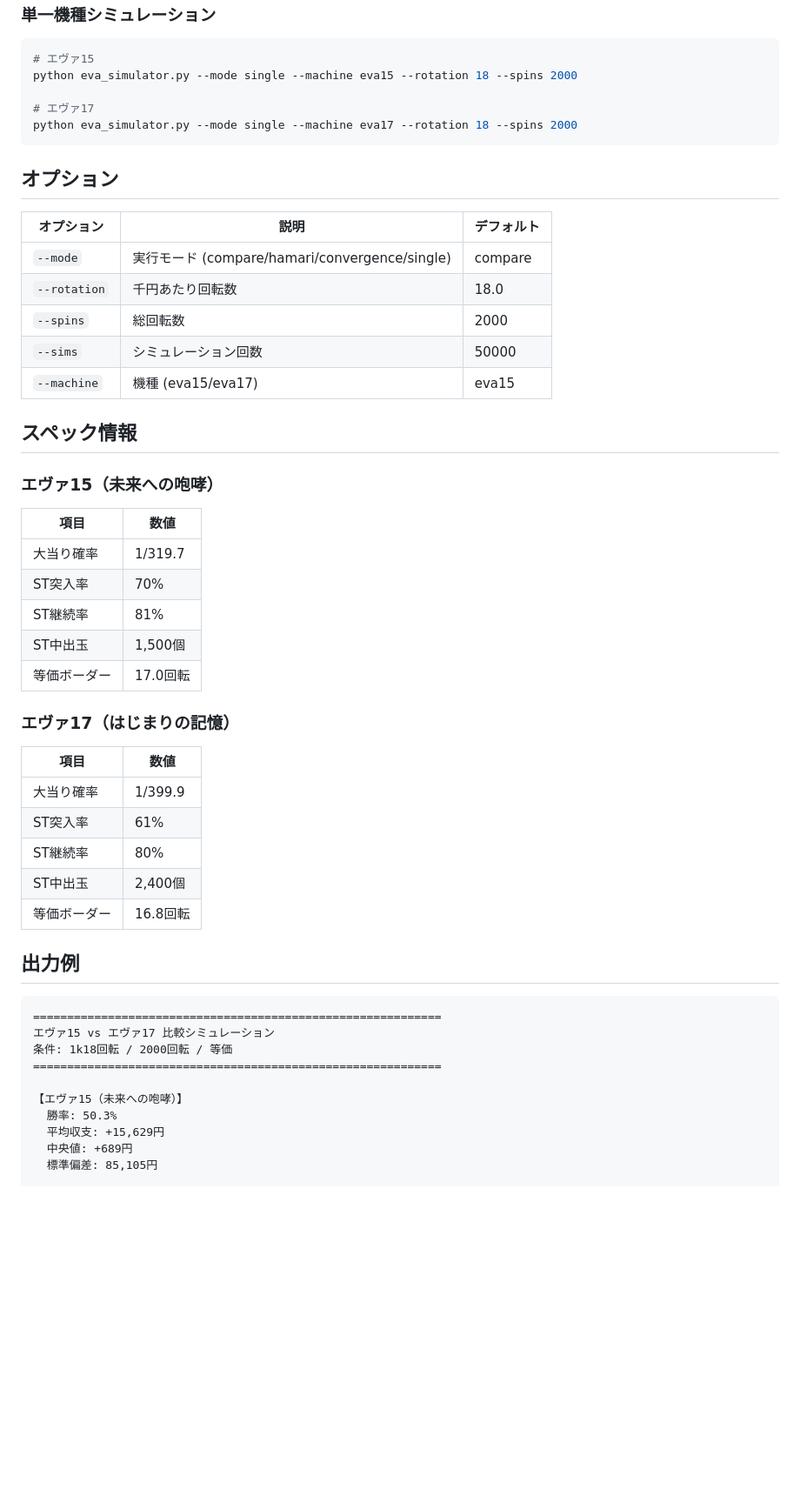
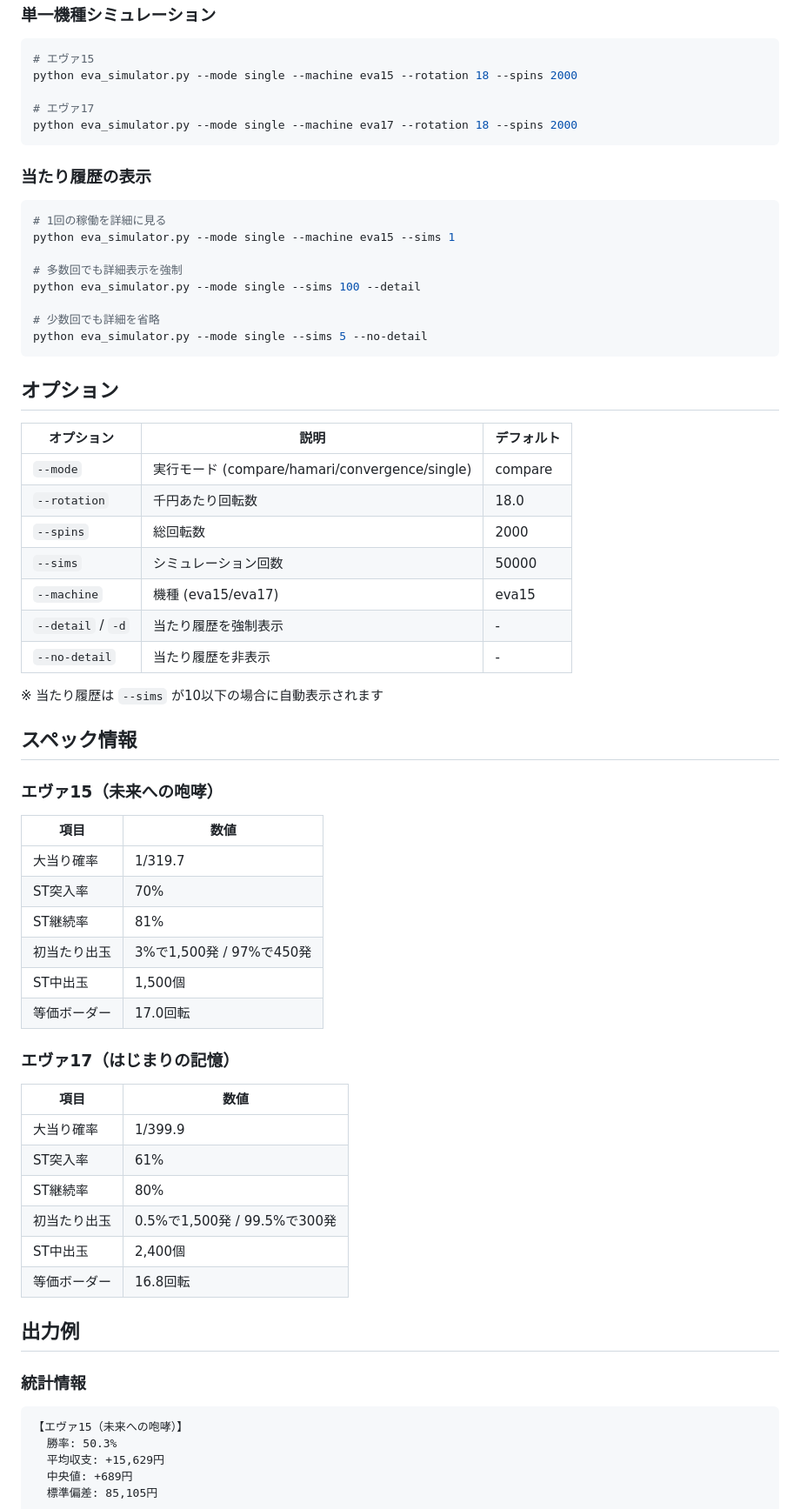
Before and after one commit to tatsuhitofuruta/pachinko-simulator, a Markdown page: README.md, the part around one of its changes. Shown at 87% size. GitHub-like rendering; blank space fills up the shorter version.

````diff
--- a/README.md
+++ b/README.md
@@ -47,6 +47,19 @@ python eva_simulator.py --mode single --machine eva15 --rotation 18 --spins 2000
 python eva_simulator.py --mode single --machine eva17 --rotation 18 --spins 2000
 ```
 
+### 当たり履歴の表示
+
+```bash
+# 1回の稼働を詳細に見る
+python eva_simulator.py --mode single --machine eva15 --sims 1
+
+# 多数回でも詳細表示を強制
+python eva_simulator.py --mode single --sims 100 --detail
+
+# 少数回でも詳細を省略
+python eva_simulator.py --mode single --sims 5 --no-detail
+```
+
 ## オプション
 
 | オプション | 説明 | デフォルト |
@@ -56,6 +69,10 @@ python eva_simulator.py --mode single --machine eva17 --rotation 18 --spins 2000
 | `--spins` | 総回転数 | 2000 |
 | `--sims` | シミュレーション回数 | 50000 |
 | `--machine` | 機種 (eva15/eva17) | eva15 |
+| `--detail` / `-d` | 当たり履歴を強制表示 | - |
+| `--no-detail` | 当たり履歴を非表示 | - |
+
+※ 当たり履歴は `--sims` が10以下の場合に自動表示されます
 
 ## スペック情報
 
@@ -66,6 +83,7 @@ python eva_simulator.py --mode single --machine eva17 --rotation 18 --spins 2000
 | 大当り確率 | 1/319.7 |
 | ST突入率 | 70% |
 | ST継続率 | 81% |
+| 初当たり出玉 | 3%で1,500発 / 97%で450発 |
 | ST中出玉 | 1,500個 |
 | 等価ボーダー | 17.0回転 |
 
@@ -76,17 +94,15 @@ python eva_simulator.py --mode single --machine eva17 --rotation 18 --spins 2000
 | 大当り確率 | 1/399.9 |
 | ST突入率 | 61% |
 | ST継続率 | 80% |
+| 初当たり出玉 | 0.5%で1,500発 / 99.5%で300発 |
 | ST中出玉 | 2,400個 |
 | 等価ボーダー | 16.8回転 |
 
 ## 出力例
 
+### 統計情報
+
 ```
-============================================================
-エヴァ15 vs エヴァ17 比較シミュレーション
-条件: 1k18回転 / 2000回転 / 等価
-============================================================
-
 【エヴァ15（未来への咆哮）】
   勝率: 50.3%
   平均収支: +15,629円
````
Also changed, not shown: other parts of README.md (+34 -5 lines).
